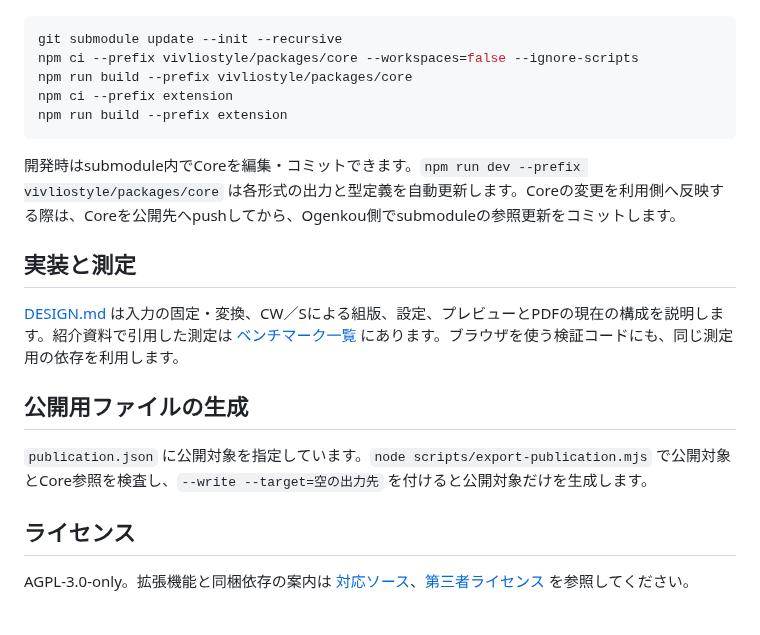
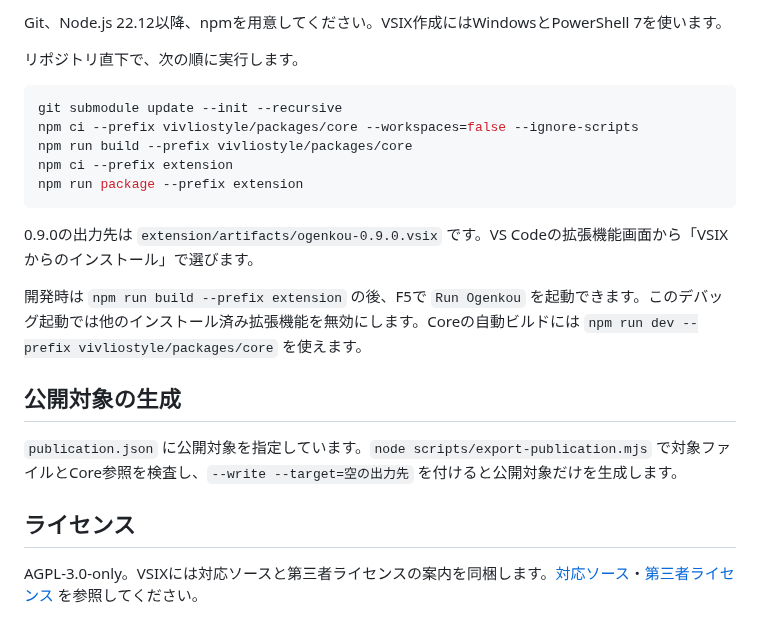
Before and after one commit to ikkoayagawa/Ogenkou, a Markdown page: README.md, the part around one of its changes. GitHub-like rendering.

````diff
--- a/README.md
+++ b/README.md
@@ -17,20 +49,23 @@
+Git、Node.js 22.12以降、npmを用意してください。VSIX作成にはWindowsとPowerShell 7を使います。
+
+リポジトリ直下で、次の順に実行します。
+
+```powershell
 git submodule update --init --recursive
 npm ci --prefix vivliostyle/packages/core --workspaces=false --ignore-scripts
 npm run build --prefix vivliostyle/packages/core
 npm ci --prefix extension
-npm run build --prefix extension
+npm run package --prefix extension
 ```
 
-開発時はsubmodule内でCoreを編集・コミットできます。`npm run dev --prefix vivliostyle/packages/core` は各形式の出力と型定義を自動更新します。Coreの変更を利用側へ反映する際は、Coreを公開先へpushしてから、Ogenkou側でsubmoduleの参照更新をコミットします。
+0.9.0の出力先は `extension/artifacts/ogenkou-0.9.0.vsix` です。VS Codeの拡張機能画面から「VSIXからのインストール」で選びます。
 
-## 実装と測定
+開発時は `npm run build --prefix extension` の後、F5で `Run Ogenkou` を起動できます。このデバッグ起動では他のインストール済み拡張機能を無効にします。Coreの自動ビルドには `npm run dev --prefix vivliostyle/packages/core` を使えます。
 
-[DESIGN.md](DESIGN.md) は入力の固定・変換、CW／Sによる組版、設定、プレビューとPDFの現在の構成を説明します。紹介資料で引用した測定は [ベンチマーク一覧](experiments/preview-benchmark/README.md) にあります。ブラウザを使う検証コードにも、同じ測定用の依存を利用します。
+## 公開対象の生成
 
-## 公開用ファイルの生成
-
-`publication.json` に公開対象を指定しています。`node scripts/export-publication.mjs` で公開対象とCore参照を検査し、`--write --target=空の出力先` を付けると公開対象だけを生成します。
+`publication.json` に公開対象を指定しています。`node scripts/export-publication.mjs` で対象ファイルとCore参照を検査し、`--write --target=空の出力先` を付けると公開対象だけを生成します。
 
 ## ライセンス
 
-AGPL-3.0-only。拡張機能と同梱依存の案内は [対応ソース](extension/SOURCE_CODE.md)、[第三者ライセンス](extension/THIRD_PARTY_NOTICES.md) を参照してください。
+AGPL-3.0-only。VSIXには対応ソースと第三者ライセンスの案内を同梱します。[対応ソース](extension/SOURCE_CODE.md)・[第三者ライセンス](extension/THIRD_PARTY_NOTICES.md) を参照してください。
````
Also changed, not shown: other parts of README.md (+42 -10 lines), extension/README.md (+141 -39 lines), extension/media/layout.png (added), extension/media/preview.gif (added), extension/media/work-information.png (added), 3 other files.
